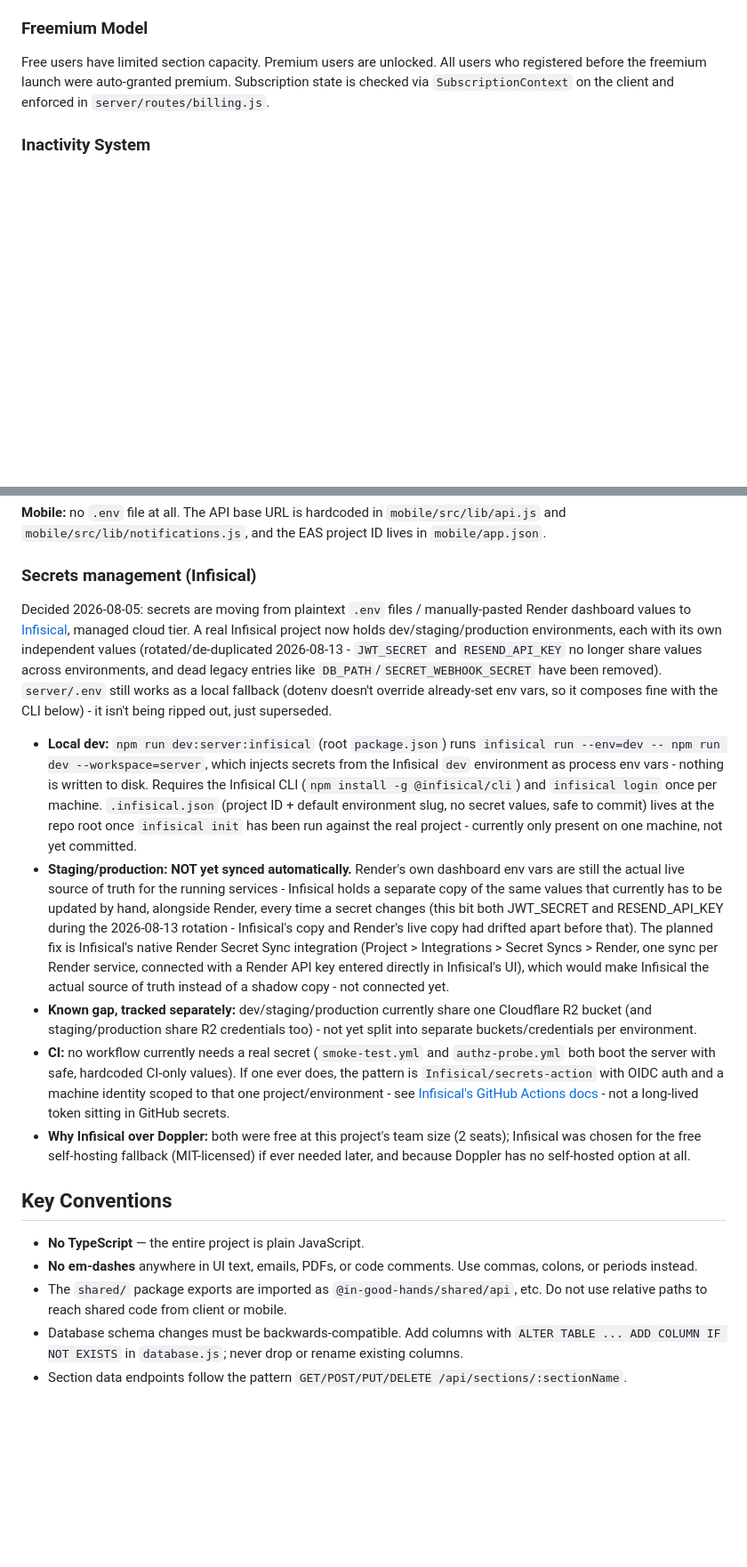
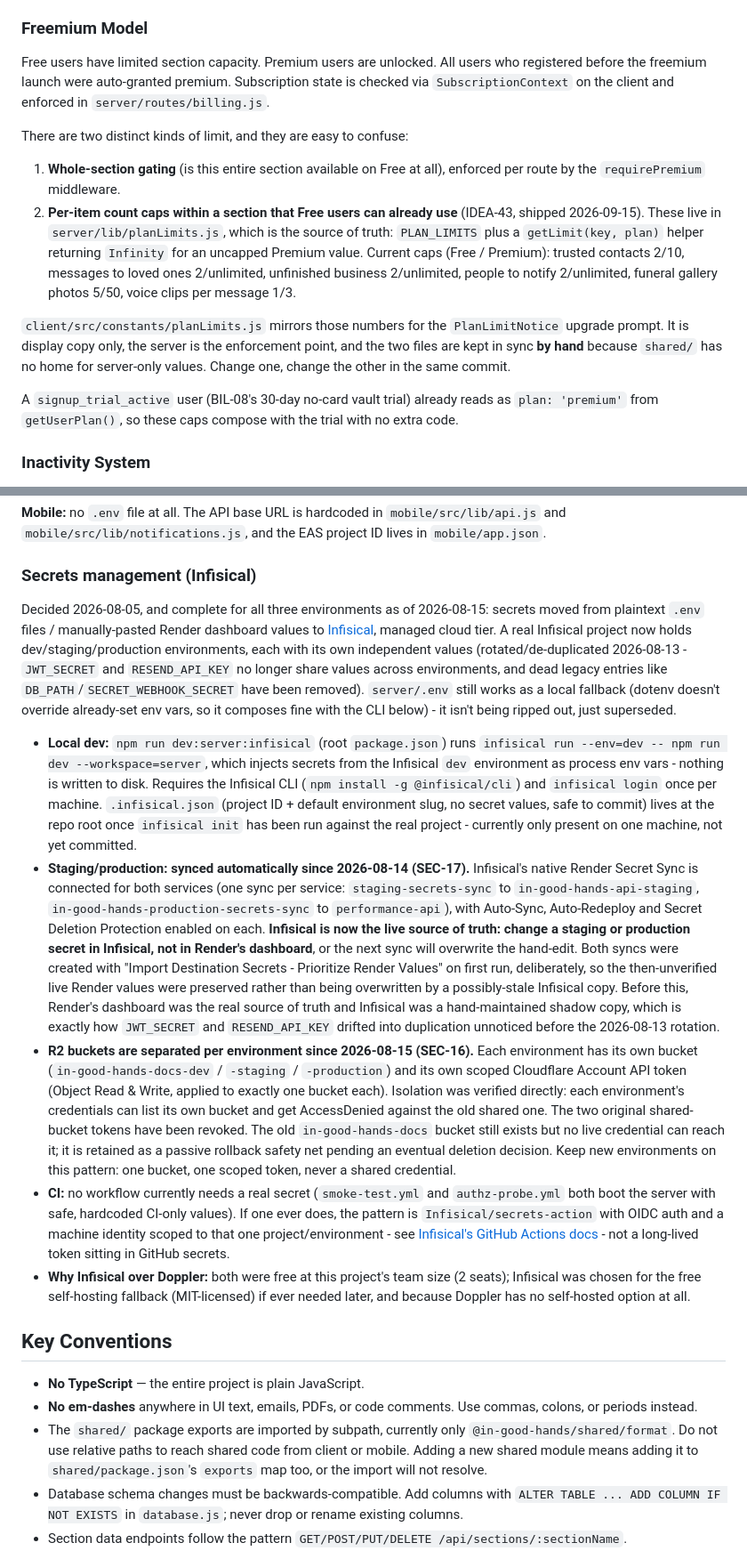
Before and after one commit to rizwandar/Performance-Management, a Markdown page: CLAUDE.md, 2 parts joined by grey strips. Shown at 89% size. Rendered like a GitHub page; blank space fills up the shorter version.

Commit message:
Correct four stale claims in CLAUDE.md, document the staging-ahead case
Secrets management: Infisical is now the live source of truth for
staging and production via the native Render Secret Sync connected
under SEC-17 (2026-08-14), not a hand-maintained shadow copy, and R2
buckets/credentials have been separated per environment since SEC-16
(2026-08-15). Both were still documented as open gaps.

shared/: the package holds only format.js and exports only ./format,
not the api.js/auth.js/constants.js trio previously listed. Corrected
in both the workspace list and Key Conventions.

Routes: the trusted-contacts route file is trustedContacts.js, and the
list is not exhaustive.

Freemium Model: document IDEA-43's per-item count caps, the distinction
between those and whole-section requirePremium gating, and the
hand-synced server/client planLimits.js pair.

Staging sync rule: spell out that a staging branch legitimately ahead
of main is not drift. The existing rule only described staging being
behind, so its fast-forward steps could be misread as applying while
staging-first work is awaiting promotion. Nothing should be
fast-forwarded or forced in that state; docs-only changes land on
staging and ride along with the promotion.

Co-Authored-By: Claude Opus 5 (1M context) <noreply@anthropic.com>

```diff
--- a/CLAUDE.md
+++ b/CLAUDE.md
@@ -119,6 +121,15 @@ Expo Router with file-based routing in `mobile/app/`. Bottom tab navigation mirr
 ### Freemium Model
 
 Free users have limited section capacity. Premium users are unlocked. All users who registered before the freemium launch were auto-granted premium. Subscription state is checked via `SubscriptionContext` on the client and enforced in `server/routes/billing.js`.
+
+There are two distinct kinds of limit, and they are easy to confuse:
+
+1. **Whole-section gating** (is this entire section available on Free at all), enforced per route by the `requirePremium` middleware.
+2. **Per-item count caps within a section that Free users can already use** (IDEA-43, shipped 2026-09-15). These live in `server/lib/planLimits.js`, which is the source of truth: `PLAN_LIMITS` plus a `getLimit(key, plan)` helper returning `Infinity` for an uncapped Premium value. Current caps (Free / Premium): trusted contacts 2/10, messages to loved ones 2/unlimited, unfinished business 2/unlimited, people to notify 2/unlimited, funeral gallery photos 5/50, voice clips per message 1/3.
+
+`client/src/constants/planLimits.js` mirrors those numbers for the `PlanLimitNotice` upgrade prompt. It is display copy only, the server is the enforcement point, and the two files are kept in sync **by hand** because `shared/` has no home for server-only values. Change one, change the other in the same commit.
+
+A `signup_trial_active` user (BIL-08's 30-day no-card vault trial) already reads as `plan: 'premium'` from `getUserPlan()`, so these caps compose with the trial with no extra code.
 
 ### Inactivity System
 
@@ -207,11 +218,11 @@ project ID lives in `mobile/app.json`.
 
 ### Secrets management (Infisical)
 
-Decided 2026-08-05: secrets are moving from plaintext `.env` files / manually-pasted Render dashboard values to [Infisical](https://infisical.com), managed cloud tier. A real Infisical project now holds dev/staging/production environments, each with its own independent values (rotated/de-duplicated 2026-08-13 - `JWT_SECRET` and `RESEND_API_KEY` no longer share values across environments, and dead legacy entries like `DB_PATH`/`SECRET_WEBHOOK_SECRET` have been removed). `server/.env` still works as a local fallback (dotenv doesn't override already-set env vars, so it composes fine with the CLI below) - it isn't being ripped out, just superseded.
+Decided 2026-08-05, and complete for all three environments as of 2026-08-15: secrets moved from plaintext `.env` files / manually-pasted Render dashboard values to [Infisical](https://infisical.com), managed cloud tier. A real Infisical project now holds dev/staging/production environments, each with its own independent values (rotated/de-duplicated 2026-08-13 - `JWT_SECRET` and `RESEND_API_KEY` no longer share values across environments, and dead legacy entries like `DB_PATH`/`SECRET_WEBHOOK_SECRET` have been removed). `server/.env` still works as a local fallback (dotenv doesn't override already-set env vars, so it composes fine with the CLI below) - it isn't being ripped out, just superseded.
 
 - **Local dev:** `npm run dev:server:infisical` (root `package.json`) runs `infisical run --env=dev -- npm run dev --workspace=server`, which injects secrets from the Infisical `dev` environment as process env vars - nothing is written to disk. Requires the Infisical CLI (`npm install -g @infisical/cli`) and `infisical login` once per machine. `.infisical.json` (project ID + default environment slug, no secret values, safe to commit) lives at the repo root once `infisical init` has been run against the real project - currently only present on one machine, not yet committed.
-- **Staging/production: NOT yet synced automatically.** Render's own dashboard env vars are still the actual live source of truth for the running services - Infisical holds a separate copy of the same values that currently has to be updated by hand, alongside Render, every time a secret changes (this bit both JWT_SECRET and RESEND_API_KEY during the 2026-08-13 rotation - Infisical's copy and Render's live copy had drifted apart before that). The planned fix is Infisical's native Render Secret Sync integration (Project > Integrations > Secret Syncs > Render, one sync per Render service, connected with a Render API key entered directly in Infisical's UI), which would make Infisical the actual source of truth instead of a shadow copy - not connected yet.
-- **Known gap, tracked separately:** dev/staging/production currently share one Cloudflare R2 bucket (and staging/production share R2 credentials too) - not yet split into separate buckets/credentials per environment.
+- **Staging/production: synced automatically since 2026-08-14 (SEC-17).** Infisical's native Render Secret Sync is connected for both services (one sync per service: `staging-secrets-sync` to `in-good-hands-api-staging`, `in-good-hands-production-secrets-sync` to `performance-api`), with Auto-Sync, Auto-Redeploy and Secret Deletion Protection enabled on each. **Infisical is now the live source of truth: change a staging or production secret in Infisical, not in Render's dashboard**, or the next sync will overwrite the hand-edit. Both syncs were created with "Import Destination Secrets - Prioritize Render Values" on first run, deliberately, so the then-unverified live Render values were preserved rather than being overwritten by a possibly-stale Infisical copy. Before this, Render's dashboard was the real source of truth and Infisical was a hand-maintained shadow copy, which is exactly how `JWT_SECRET` and `RESEND_API_KEY` drifted into duplication unnoticed before the 2026-08-13 rotation.
+- **R2 buckets are separated per environment since 2026-08-15 (SEC-16).** Each environment has its own bucket (`in-good-hands-docs-dev` / `-staging` / `-production`) and its own scoped Cloudflare Account API token (Object Read & Write, applied to exactly one bucket each). Isolation was verified directly: each environment's credentials can list its own bucket and get AccessDenied against the old shared one. The two original shared-bucket tokens have been revoked. The old `in-good-hands-docs` bucket still exists but no live credential can reach it; it is retained as a passive rollback safety net pending an eventual deletion decision. Keep new environments on this pattern: one bucket, one scoped token, never a shared credential.
 - **CI:** no workflow currently needs a real secret (`smoke-test.yml` and `authz-probe.yml` both boot the server with safe, hardcoded CI-only values). If one ever does, the pattern is `Infisical/secrets-action` with OIDC auth and a machine identity scoped to that one project/environment - see [Infisical's GitHub Actions docs](https://infisical.com/docs/integrations/cicd/githubactions) - not a long-lived token sitting in GitHub secrets.
 - **Why Infisical over Doppler:** both were free at this project's team size (2 seats); Infisical was chosen for the free self-hosting fallback (MIT-licensed) if ever needed later, and because Doppler has no self-hosted option at all.
 
@@ -219,7 +230,7 @@ Decided 2026-08-05: secrets are moving from plaintext `.env` files / manually-pa
 
 - **No TypeScript** — the entire project is plain JavaScript.
 - **No em-dashes** anywhere in UI text, emails, PDFs, or code comments. Use commas, colons, or periods instead.
-- The `shared/` package exports are imported as `@in-good-hands/shared/api`, etc. Do not use relative paths to reach shared code from client or mobile.
+- The `shared/` package exports are imported by subpath, currently only `@in-good-hands/shared/format`. Do not use relative paths to reach shared code from client or mobile. Adding a new shared module means adding it to `shared/package.json`'s `exports` map too, or the import will not resolve.
 - Database schema changes must be backwards-compatible. Add columns with `ALTER TABLE ... ADD COLUMN IF NOT EXISTS` in `database.js`; never drop or rename existing columns.
 - Section data endpoints follow the pattern `GET/POST/PUT/DELETE /api/sections/:sectionName`.
 
```
Also changed, not shown: other parts of CLAUDE.md (+5 -3 lines).
